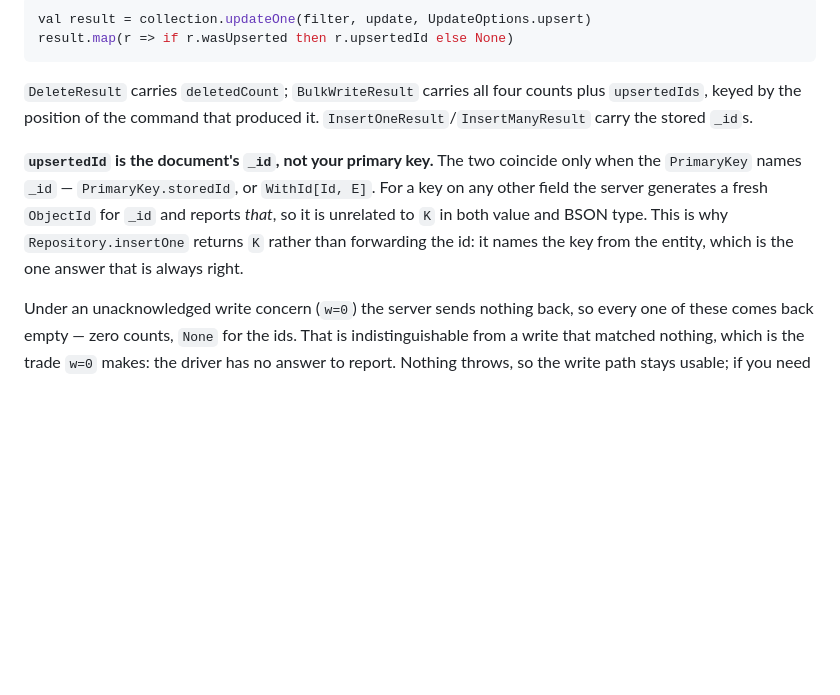
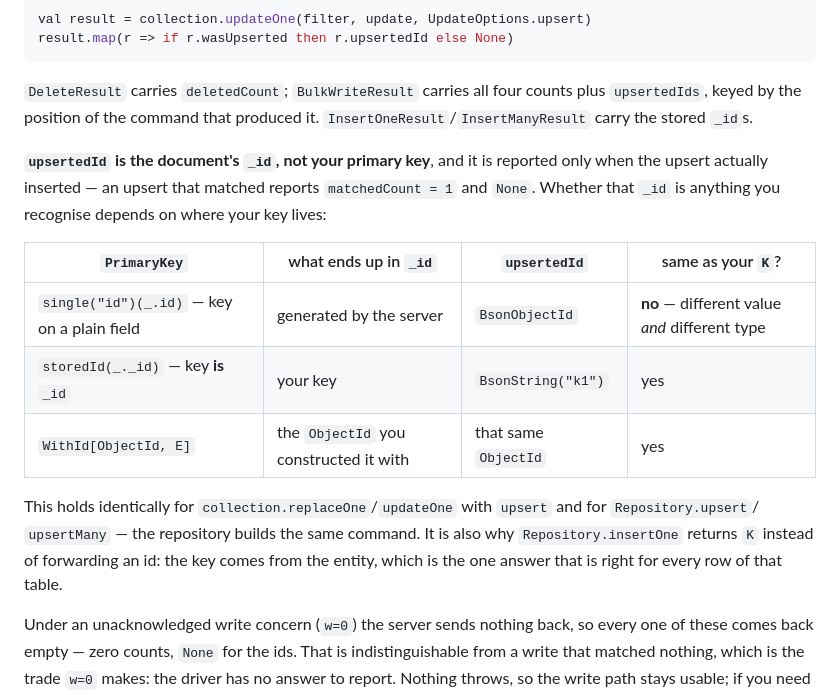
Before and after one commit to mongo4s/mongo4s, a Markdown page: README.md, the part around the change. GitHub-like rendering; blank space fills up the shorter version.

Commit message:
spell out what upsertedId actually holds
It is the document's _id, and only coincides with the repository's K when
the PrimaryKey names _id. On a key over a plain field the server generates
an ObjectId and reports that, which matches K in neither value nor type —
the case most likely to be assumed otherwise.

Measured against MongoDB 7 across all three key shapes, at the collection
and repository level alike, rather than reasoned about.

```diff
--- a/README.md
+++ b/README.md
@@ -509,11 +509,19 @@ result.map(r => if r.wasUpserted then r.upsertedId else None)
 `DeleteResult` carries `deletedCount`; `BulkWriteResult` carries all four counts plus `upsertedIds`, keyed by the
 position of the command that produced it. `InsertOneResult`/`InsertManyResult` carry the stored `_id`s.
 
-**`upsertedId` is the document's `_id`, not your primary key.** The two coincide only when the `PrimaryKey` names
-`_id` — `PrimaryKey.storedId`, or `WithId[Id, E]`. For a key on any other field the server generates a fresh
-`ObjectId` for `_id` and reports *that*, so it is unrelated to `K` in both value and BSON type. This is why
-`Repository.insertOne` returns `K` rather than forwarding the id: it names the key from the entity, which is the
-one answer that is always right.
+**`upsertedId` is the document's `_id`, not your primary key**, and it is reported only when the upsert actually
+inserted — an upsert that matched reports `matchedCount = 1` and `None`. Whether that `_id` is anything you
+recognise depends on where your key lives:
+
+| `PrimaryKey` | what ends up in `_id` | `upsertedId` | same as your `K`? |
+| --- | --- | --- | --- |
+| `single("id")(_.id)` — key on a plain field | generated by the server | `BsonObjectId` | **no** — different value *and* different type |
+| `storedId(_._id)` — key **is** `_id` | your key | `BsonString("k1")` | yes |
+| `WithId[ObjectId, E]` | the `ObjectId` you constructed it with | that same `ObjectId` | yes |
+
+This holds identically for `collection.replaceOne`/`updateOne` with `upsert` and for `Repository.upsert`/
+`upsertMany` — the repository builds the same command. It is also why `Repository.insertOne` returns `K` instead of
+forwarding an id: the key comes from the entity, which is the one answer that is right for every row of that table.
 
 Under an unacknowledged write concern (`w=0`) the server sends nothing back, so every one of these comes back empty —
 zero counts, `None` for the ids. That is indistinguishable from a write that matched nothing, which is the trade
```
